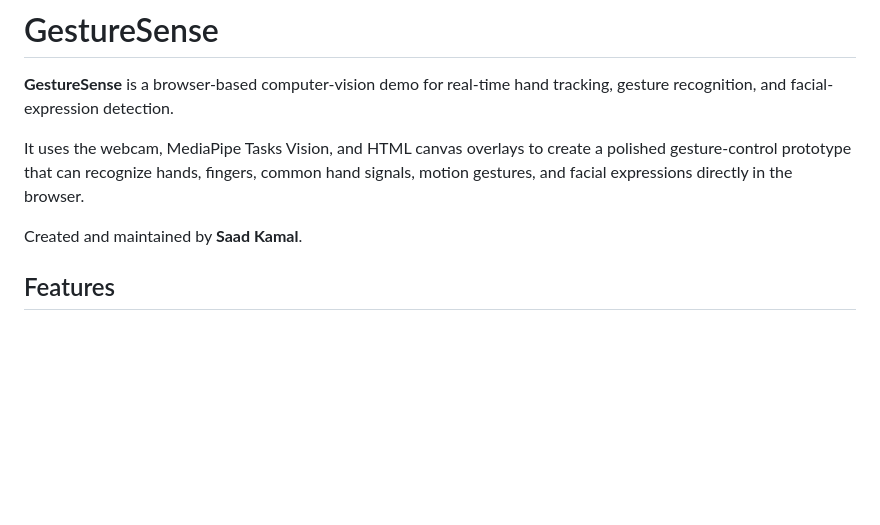
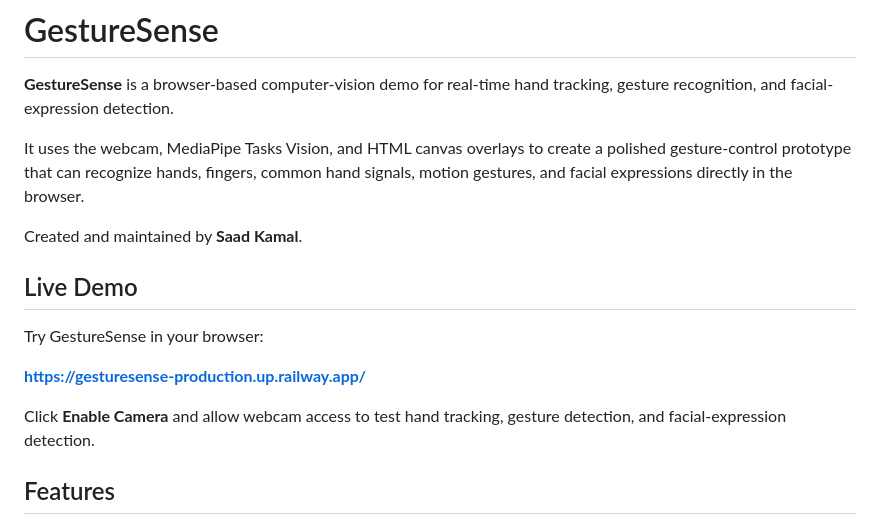
Before and after one commit to saadkamal/GestureSense, a Markdown page: README.md, the part around the change. Rendered like a GitHub page; blank space fills up the shorter version.

Commit message:
Add live demo link to README.
Co-authored-by: Cursor <cursoragent@cursor.com>

```diff
--- a/README.md
+++ b/README.md
@@ -5,6 +5,14 @@
 It uses the webcam, MediaPipe Tasks Vision, and HTML canvas overlays to create a polished gesture-control prototype that can recognize hands, fingers, common hand signals, motion gestures, and facial expressions directly in the browser.
 
 Created and maintained by **Saad Kamal**.
+
+## Live Demo
+
+Try GestureSense in your browser:
+
+**https://gesturesense-production.up.railway.app/**
+
+Click **Enable Camera** and allow webcam access to test hand tracking, gesture detection, and facial-expression detection.
 
 ## Features
 
```
